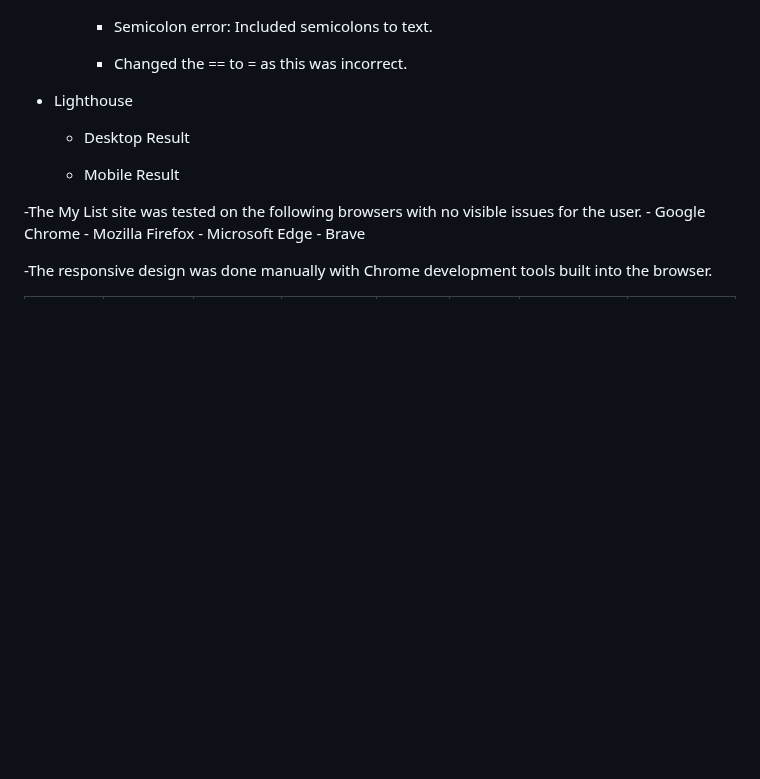
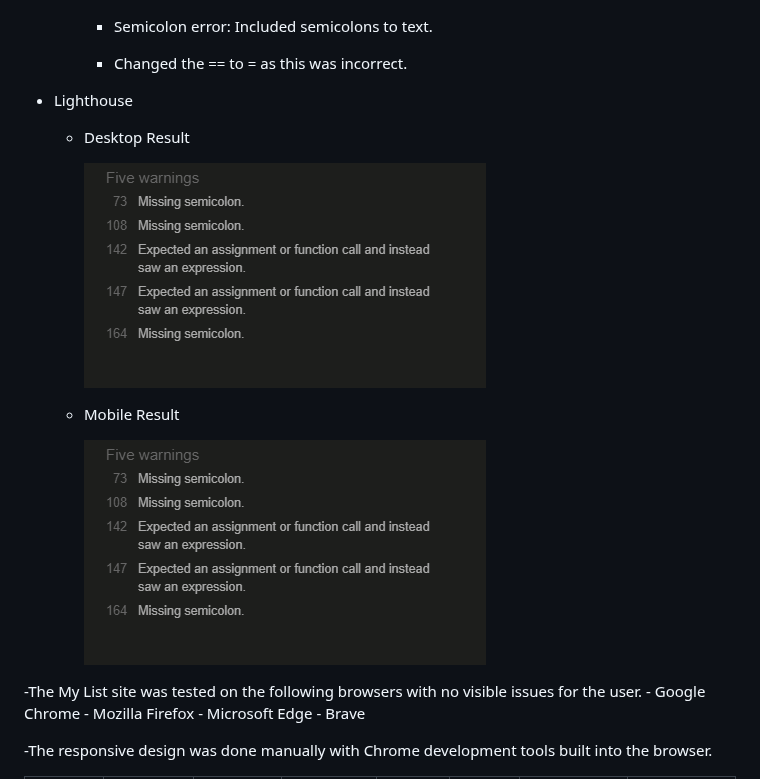
Before and after one commit to Marceillo/my-list, a Markdown page: README.md, the part around the change. Drawn GitHub-style; blank space fills up the shorter version.

Commit message:
Update README.md
Correct structure in readme

```diff
--- a/README.md
+++ b/README.md
@@ -160,7 +160,11 @@ I would have liked to add more functionality to the list so that the user has mo
 - Lighthouse
      - Desktop Result
 
+       ![Jshint validator](assets/images/warning-message-to-clear.png)
+
      - Mobile Result
+
+       ![Jshint validator](assets/images/warning-message-to-clear.png)
 
 -The My List site was tested on the following browsers with no visible issues for the user.
     - Google Chrome
```
